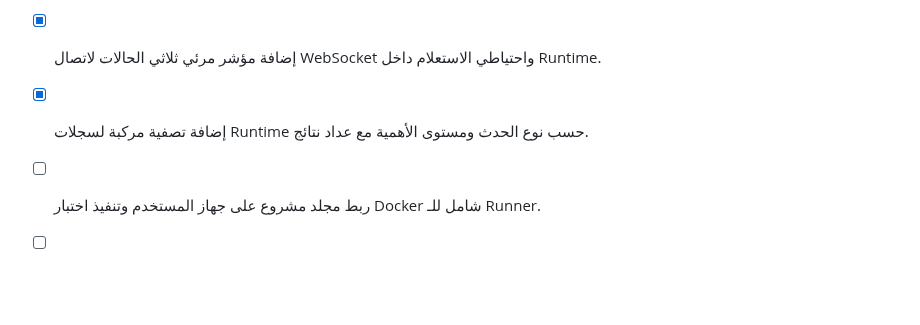
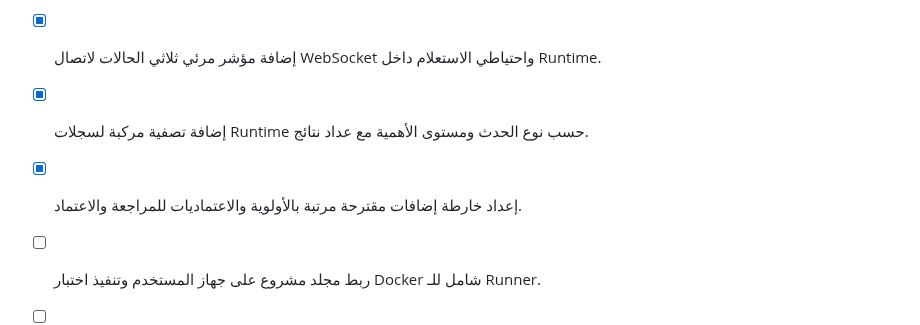
Before and after one commit to feraslion/agent-command-hub, a Markdown page: todo.md, the part around the change. Rendered like a GitHub page; blank space fills up the shorter version.

```diff
--- a/todo.md
+++ b/todo.md
@@ -228,5 +228,6 @@
 - [x] تفعيل WebSocket خفيف لتبويب Runtime مع احتياطي الاستعلام الدوري، من دون استضافة مستمرة.
 - [x] إضافة مؤشر مرئي ثلاثي الحالات لاتصال WebSocket واحتياطي الاستعلام داخل Runtime.
 - [x] إضافة تصفية مركبة لسجلات Runtime حسب نوع الحدث ومستوى الأهمية مع عداد نتائج.
+- [x] إعداد خارطة إضافات مقترحة مرتبة بالأولوية والاعتماديات للمراجعة والاعتماد.
 - [ ] ربط مجلد مشروع على جهاز المستخدم وتنفيذ اختبار Docker شامل للـ Runner.
 - [ ] اختبار توسعة Runner وتوثيق خطوات ربط الجهاز والحفظ كنسخة قابلة للاسترجاع.
```
Also changed, not shown: docs/proposed-additions-roadmap-ar.md (added, +94 -0 lines).
